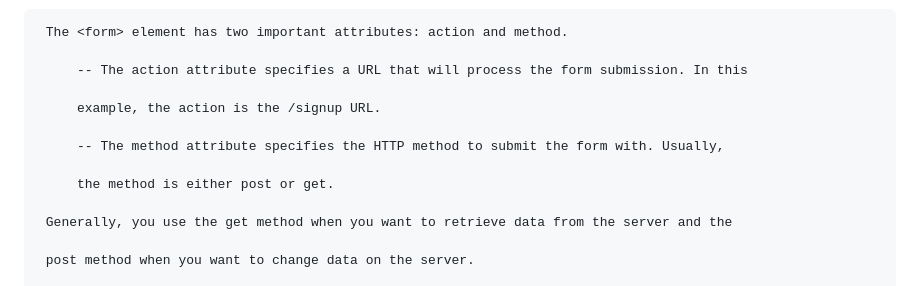
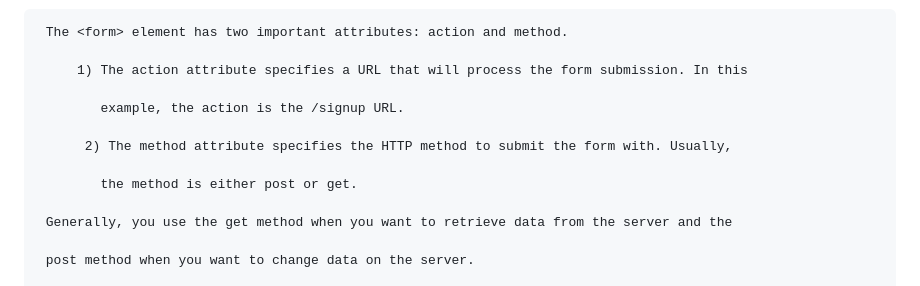
Before and after one commit to Mazhabsho/DOM-JavaScript, a Markdown page: README.md, the part around the change. GitHub-like rendering.

Commit message:
add some chang

```diff
--- a/README.md
+++ b/README.md
@@ -130,13 +130,13 @@
 
      The <form> element has two important attributes: action and method.
 
-         -- The action attribute specifies a URL that will process the form submission. In this
+         1) The action attribute specifies a URL that will process the form submission. In this
 
-         example, the action is the /signup URL.
+            example, the action is the /signup URL.
 
-         -- The method attribute specifies the HTTP method to submit the form with. Usually,
+          2) The method attribute specifies the HTTP method to submit the form with. Usually,
 
-         the method is either post or get.
+            the method is either post or get.
 
      Generally, you use the get method when you want to retrieve data from the server and the
 
```
